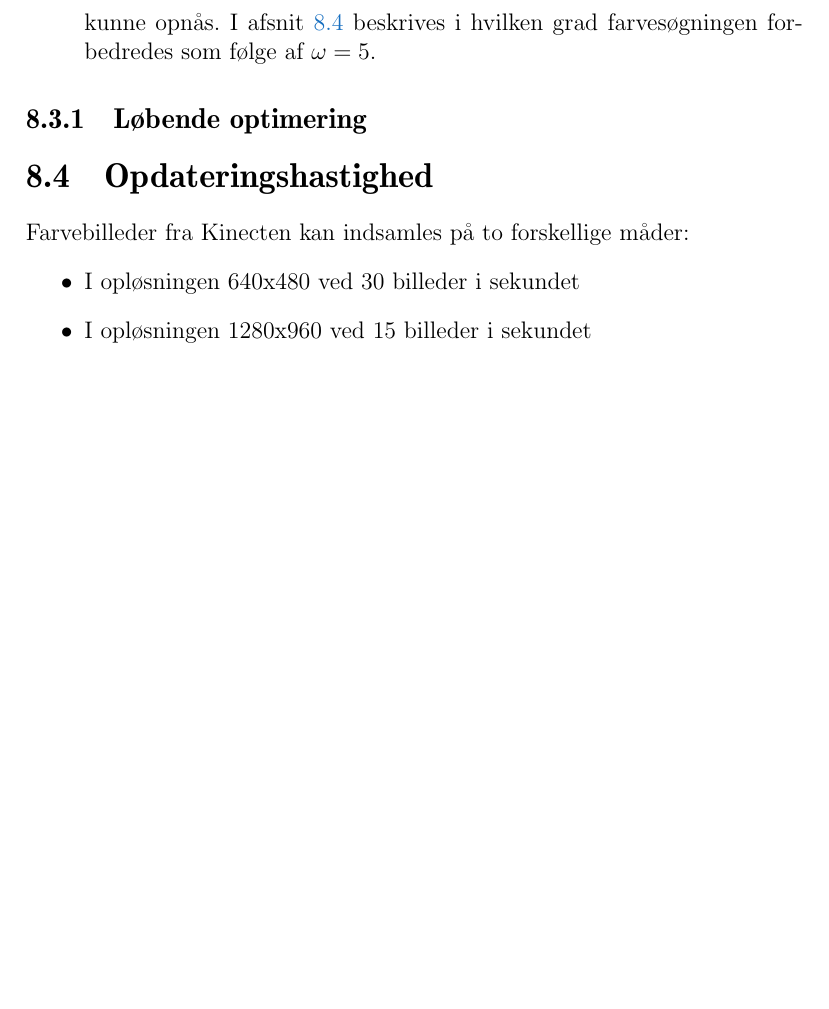
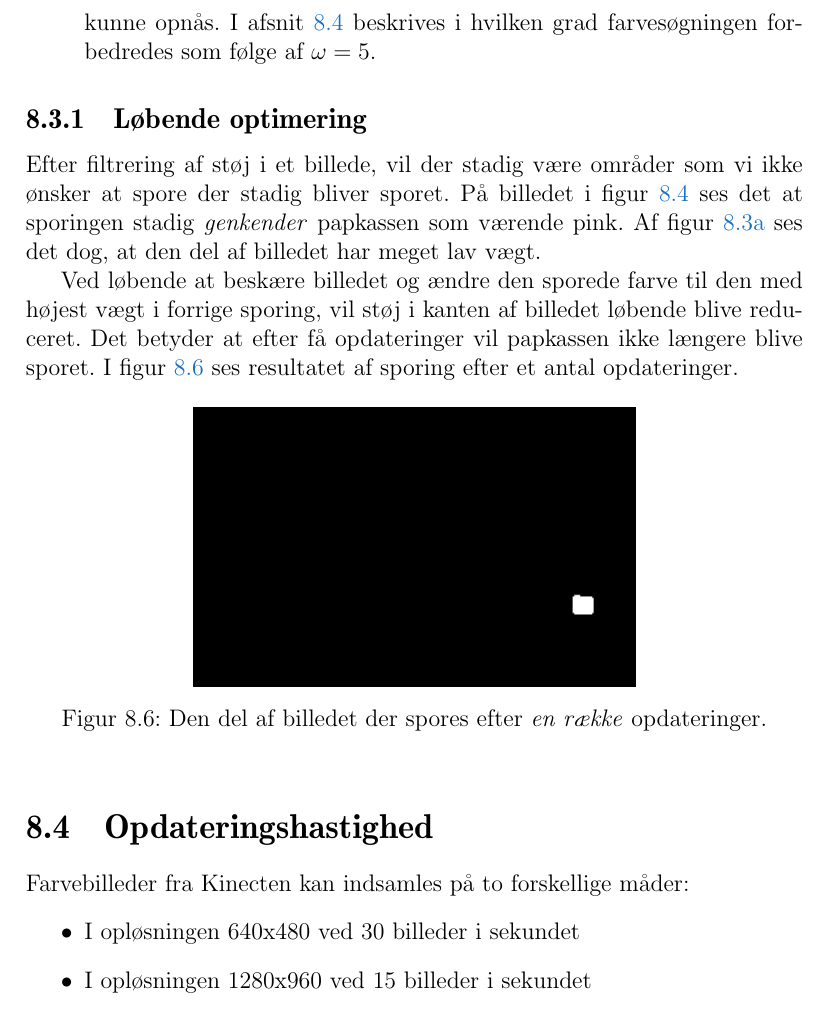
Before and after one commit to Thalmann/sw505-rapport, a LaTeX thesis (main.tex, which reads indhold/tracking.tex): part of page 64 of 114, cut so that both start at the same text, the shorter picture padded with empty space. Compiled offline with pdfLaTeX.

Commit message:
Completed the insertion of images in the tracking section.

```diff
--- a/indhold/tracking.tex
+++ b/indhold/tracking.tex
@@ -236,6 +236,20 @@ I \cref{tracking:updatespeed} beskrives i hvilken grad farvesøgningen forbedred
 \end{description}
 
 \subsection{Løbende optimering}\label{tracking:optimizing}
+Efter filtrering af støj i et billede, vil der stadig være områder som vi ikke ønsker at spore der stadig bliver sporet.
+På billedet i \cref{tracking:img:filter} ses det at sporingen stadig \textit{genkender} papkassen som værende pink.
+Af \cref{tracking:img:track:weight} ses det dog, at den del af billedet har meget lav vægt.
+
+Ved løbende at beskære billedet og ændre den sporede farve til den med højest vægt i forrige sporing, vil støj i kanten af billedet løbende blive reduceret.
+Det betyder at efter få opdateringer vil papkassen ikke længere blive sporet.
+I \cref{tracking:img:final} ses resultatet af sporing efter et antal opdateringer.
+
+\begin{figure}[h]
+\centering
+\includegraphics{tracking/emptyGrid_FINAL}
+\caption{Den del af billedet der spores efter \textit{en række} opdateringer.}
+\label{tracking:img:final}
+\end{figure}
 
 \section{Opdateringshastighed}\label{tracking:updatespeed}
 Farvebilleder fra Kinecten kan indsamles på to forskellige måder:
```
Also changed, not shown: graphics/tracking/emptyGrid_FINAL.png (added).
